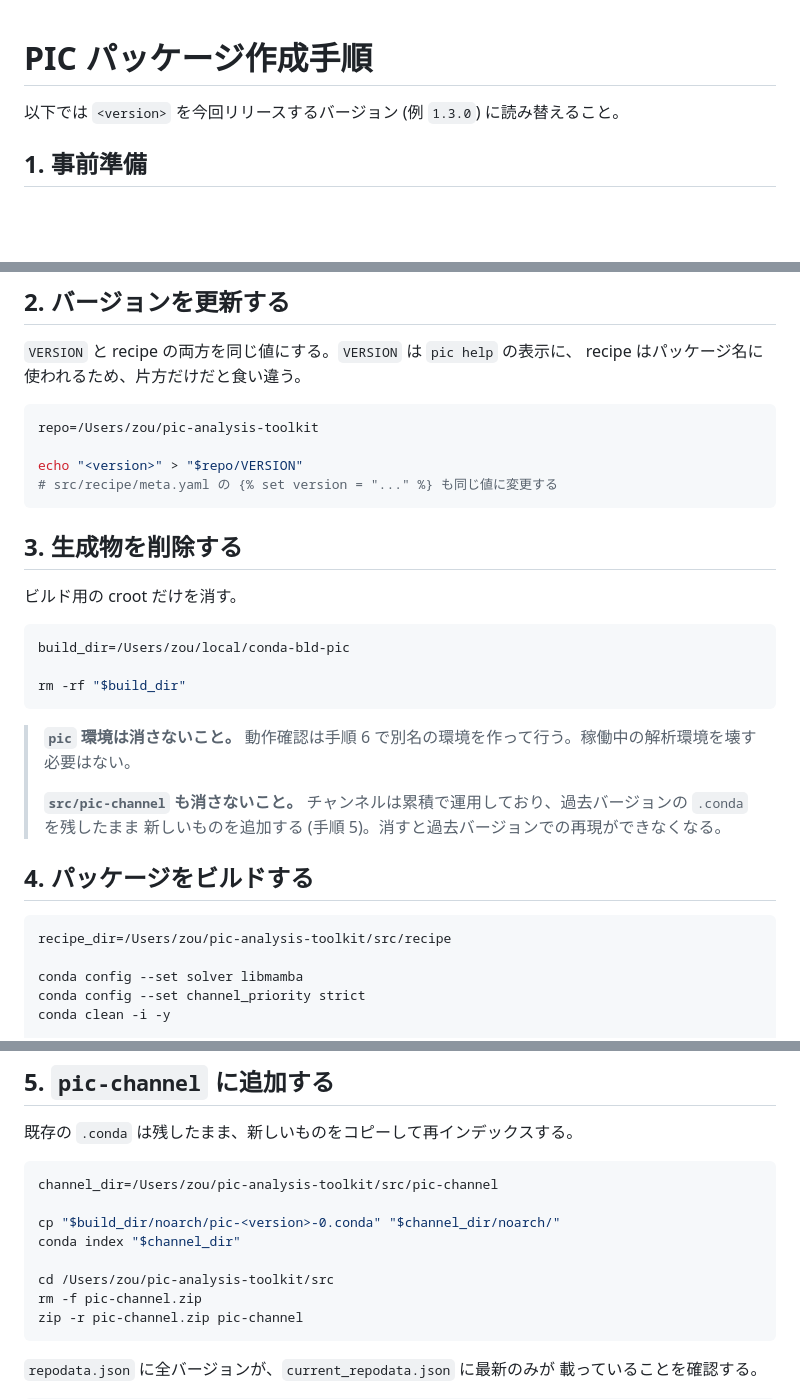
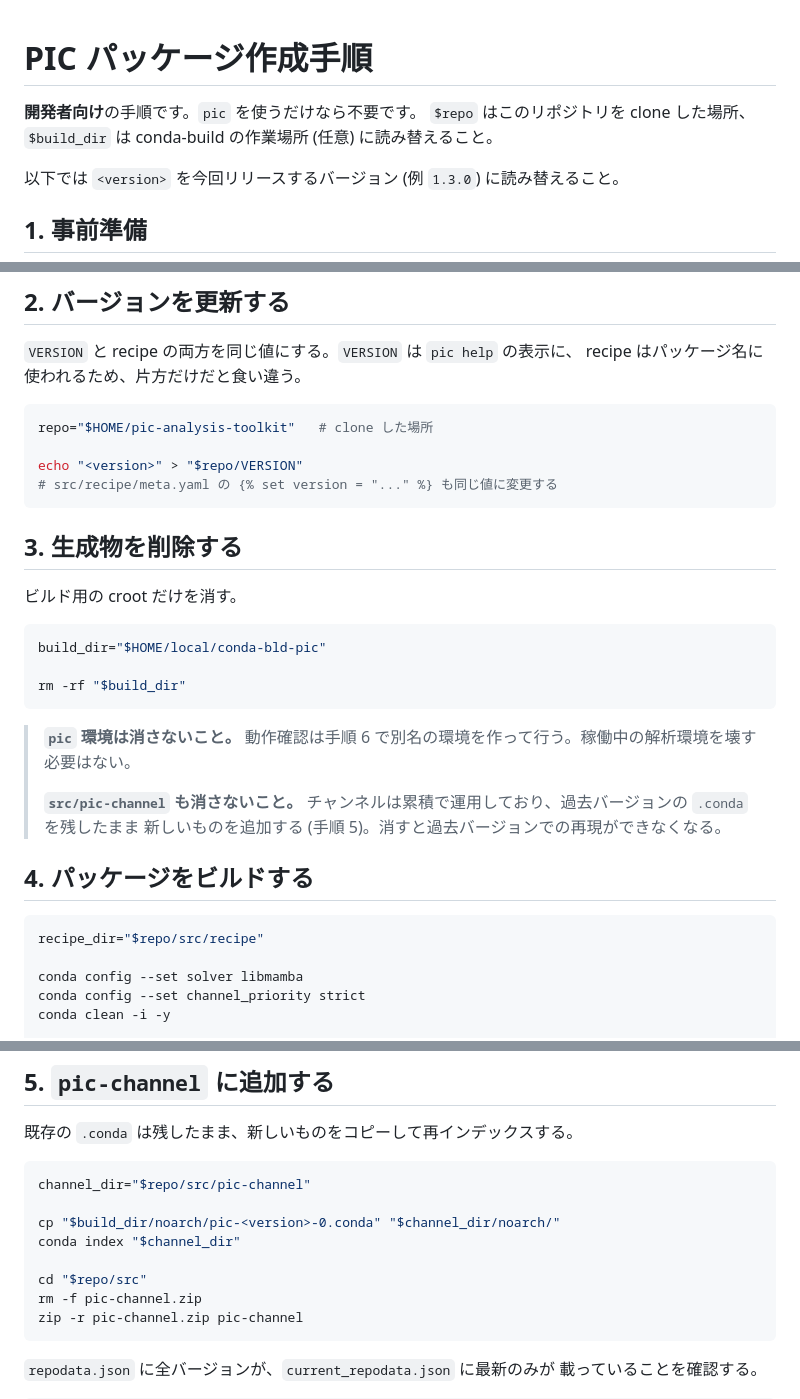
Before and after one commit to zouzhaonan/pic-analysis-toolkit, a Markdown page: docs/パッケージビルド.md, 3 parts joined by grey strips. Rendered like a GitHub page; blank space fills up the shorter version.

Commit message:
docs(dev): パッケージビルドとバッチ手順書は開発者向けと明記し、/Users/zou の固定パスを $repo などに置き換える
Co-Authored-By: Claude Opus 5.5 <noreply@anthropic.com>

````diff
--- a/docs/パッケージビルド.md
+++ b/docs/パッケージビルド.md
@@ -1,4 +1,7 @@
 # PIC パッケージ作成手順
+
+**開発者向け**の手順です。`pic` を使うだけなら不要です。
+`$repo` はこのリポジトリを clone した場所、`$build_dir` は conda-build の作業場所 (任意) に読み替えること。
 
 以下では `<version>` を今回リリースするバージョン (例 `1.3.0`) に読み替えること。
 
@@ -19,7 +22,7 @@ conda install -n base -c conda-forge conda-build
 recipe はパッケージ名に使われるため、片方だけだと食い違う。
 
 ```bash
-repo=/Users/zou/pic-analysis-toolkit
+repo="$HOME/pic-analysis-toolkit"   # clone した場所
 
 echo "<version>" > "$repo/VERSION"
 # src/recipe/meta.yaml の {% set version = "..." %} も同じ値に変更する
@@ -30,7 +33,7 @@ echo "<version>" > "$repo/VERSION"
 ビルド用の croot だけを消す。
 
 ```bash
-build_dir=/Users/zou/local/conda-bld-pic
+build_dir="$HOME/local/conda-bld-pic"
 
 rm -rf "$build_dir"
 ```
@@ -45,7 +48,7 @@ rm -rf "$build_dir"
 ## 4. パッケージをビルドする
 
 ```bash
-recipe_dir=/Users/zou/pic-analysis-toolkit/src/recipe
+recipe_dir="$repo/src/recipe"
 
 conda config --set solver libmamba
 conda config --set channel_priority strict
@@ -64,12 +67,12 @@ conda build "$recipe_dir" \
 既存の `.conda` は残したまま、新しいものをコピーして再インデックスする。
 
 ```bash
-channel_dir=/Users/zou/pic-analysis-toolkit/src/pic-channel
+channel_dir="$repo/src/pic-channel"
 
 cp "$build_dir/noarch/pic-<version>-0.conda" "$channel_dir/noarch/"
 conda index "$channel_dir"
 
-cd /Users/zou/pic-analysis-toolkit/src
+cd "$repo/src"
 rm -f pic-channel.zip
 zip -r pic-channel.zip pic-channel
 ```
````
Also changed, not shown: other parts of docs/パッケージビルド.md (+1 -1 lines), docs/batch_projects_runbook.md (+3 -1 lines).
